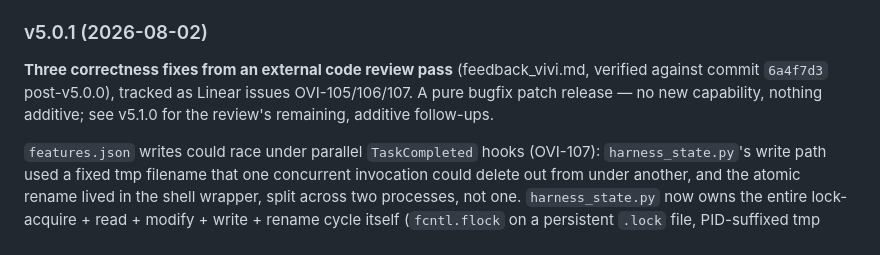
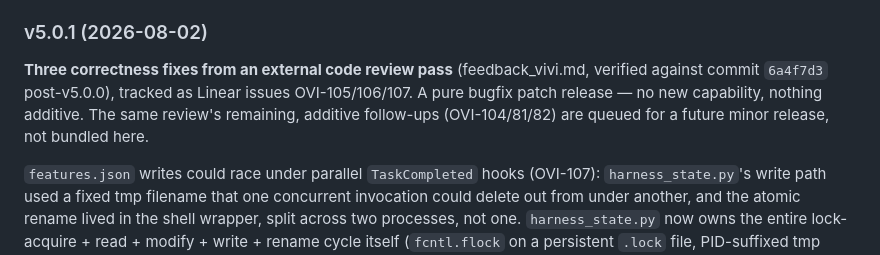
Before and after one commit to oeftimie/vv-claude-harness, a Markdown page: CHANGELOG.md, the part around the change. Drawn GitHub-style.

Commit message:
fix: soften v5.0.1 changelog's forward reference to an unshipped v5.1.0

```diff
--- a/CHANGELOG.md
+++ b/CHANGELOG.md
@@ -6,8 +6,9 @@ Version history for the VV Claude Code Harness. The current version lives in `.c
 
 **Three correctness fixes from an external code review pass** (feedback_vivi.md, verified
 against commit `6a4f7d3` post-v5.0.0), tracked as Linear issues OVI-105/106/107. A pure
-bugfix patch release — no new capability, nothing additive; see v5.1.0 for the review's
-remaining, additive follow-ups.
+bugfix patch release — no new capability, nothing additive. The same review's remaining,
+additive follow-ups (OVI-104/81/82) are queued for a future minor release, not bundled
+here.
 
 `features.json` writes could race under parallel `TaskCompleted` hooks (OVI-107):
 `harness_state.py`'s write path used a fixed tmp filename that one concurrent invocation
```
